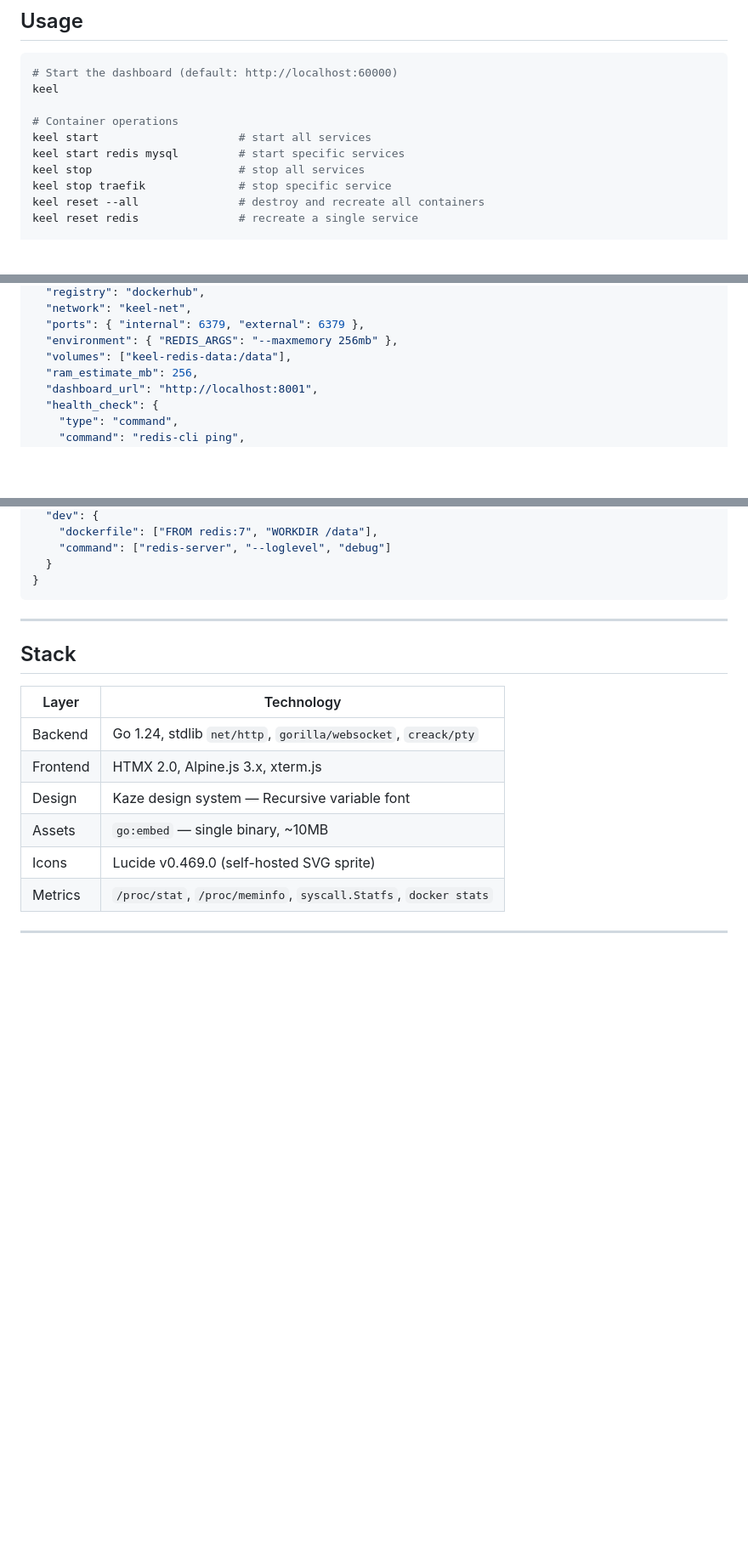
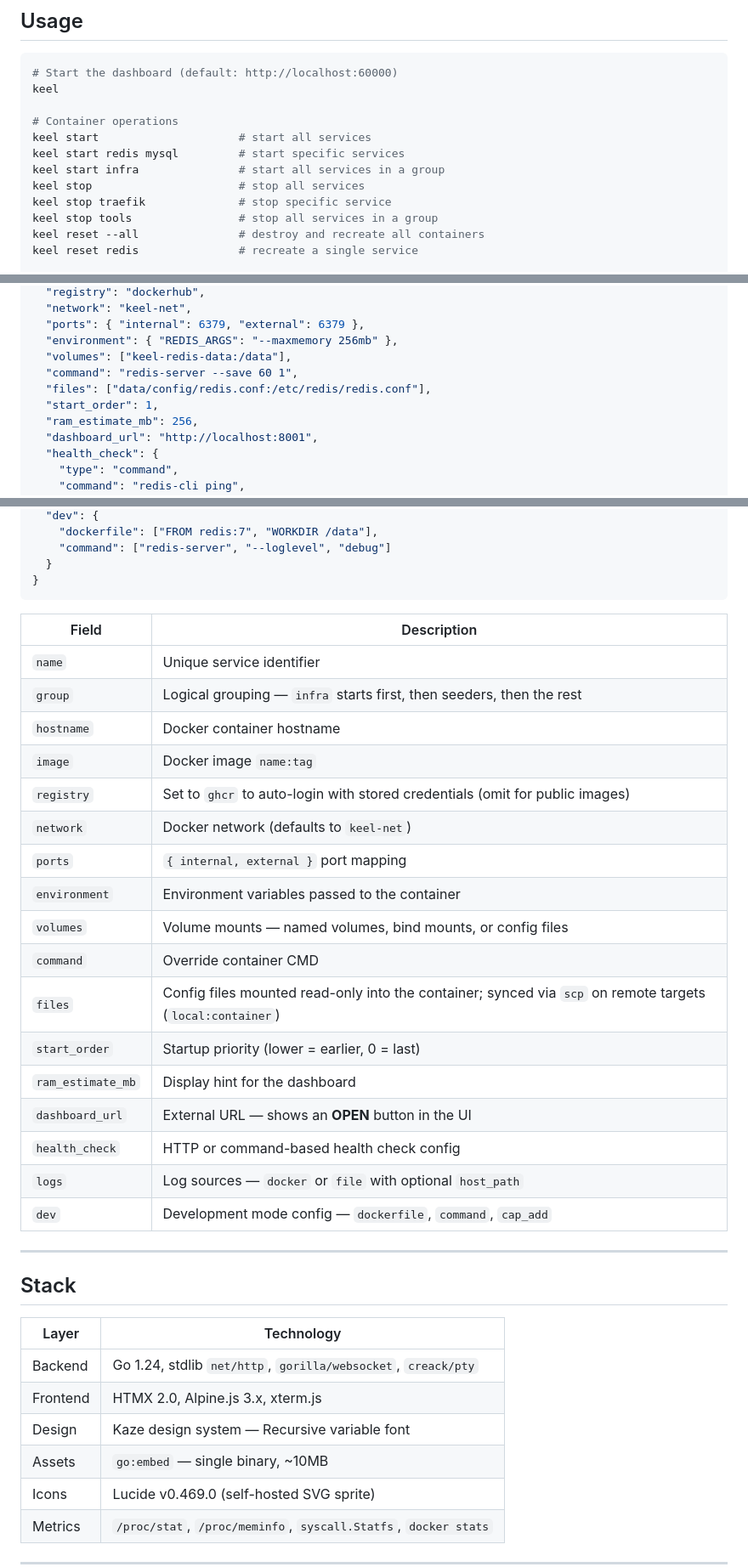
Before and after one commit to getkaze/keel, a Markdown page: README.md, 3 parts joined by grey strips. Shown at 85% size. Drawn GitHub-style; blank space fills up the shorter version.

````diff
--- a/README.md
+++ b/README.md
@@ -51,8 +51,10 @@ keel
 # Container operations
 keel start                     # start all services
 keel start redis mysql         # start specific services
+keel start infra               # start all services in a group
 keel stop                      # stop all services
 keel stop traefik              # stop specific service
+keel stop tools                # stop all services in a group
 keel reset --all               # destroy and recreate all containers
 keel reset redis               # recreate a single service
 
@@ -242,6 +273,9 @@ Each service is a JSON file in `data/services/`. Full example:
   "ports": { "internal": 6379, "external": 6379 },
   "environment": { "REDIS_ARGS": "--maxmemory 256mb" },
   "volumes": ["keel-redis-data:/data"],
+  "command": "redis-server --save 60 1",
+  "files": ["data/config/redis.conf:/etc/redis/redis.conf"],
+  "start_order": 1,
   "ram_estimate_mb": 256,
   "dashboard_url": "http://localhost:8001",
   "health_check": {
@@ -261,6 +295,26 @@ Each service is a JSON file in `data/services/`. Full example:
   }
 }
 ```
+
+| Field | Description |
+|-------|-------------|
+| `name` | Unique service identifier |
+| `group` | Logical grouping — `infra` starts first, then seeders, then the rest |
+| `hostname` | Docker container hostname |
+| `image` | Docker image `name:tag` |
+| `registry` | Set to `ghcr` to auto-login with stored credentials (omit for public images) |
+| `network` | Docker network (defaults to `keel-net`) |
+| `ports` | `{ internal, external }` port mapping |
+| `environment` | Environment variables passed to the container |
+| `volumes` | Volume mounts — named volumes, bind mounts, or config files |
+| `command` | Override container CMD |
+| `files` | Config files mounted read-only into the container; synced via `scp` on remote targets (`local:container`) |
+| `start_order` | Startup priority (lower = earlier, 0 = last) |
+| `ram_estimate_mb` | Display hint for the dashboard |
+| `dashboard_url` | External URL — shows an **OPEN** button in the UI |
+| `health_check` | HTTP or command-based health check config |
+| `logs` | Log sources — `docker` or `file` with optional `host_path` |
+| `dev` | Development mode config — `dockerfile`, `command`, `cap_add` |
 
 ---
 
````
Also changed, not shown: other parts of README.md (+35 -6 lines).
